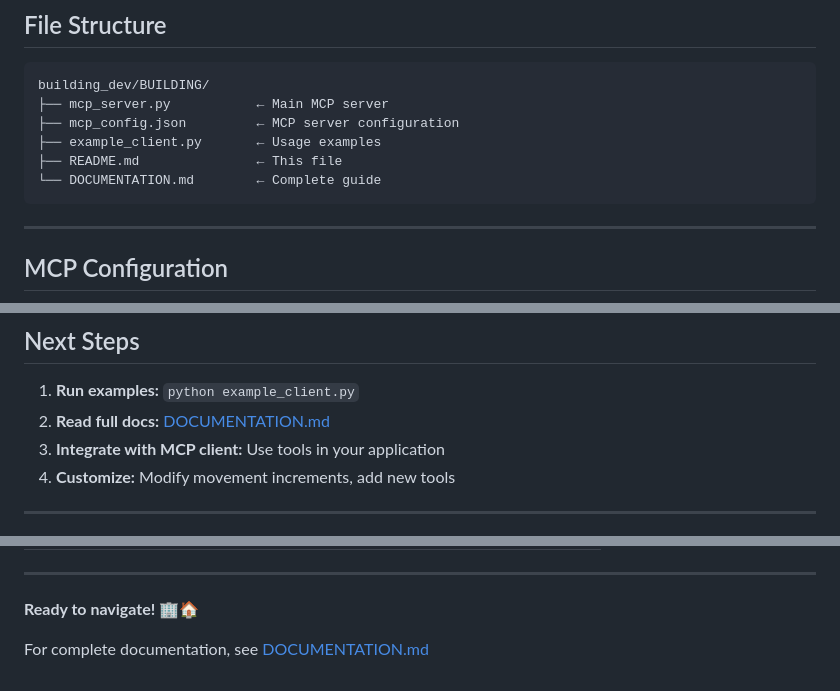
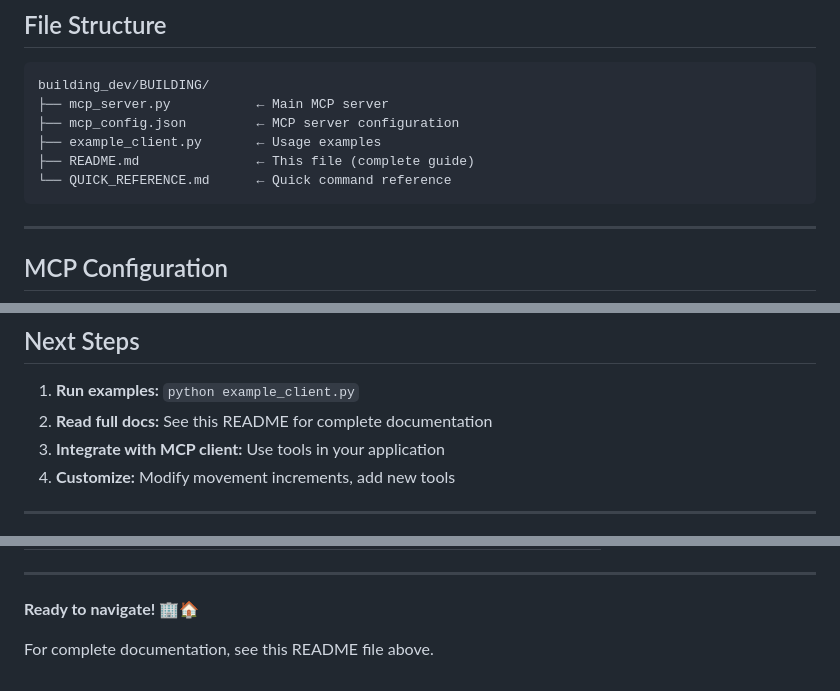
Before and after one commit to yadav-arjun/RescuNav, a Markdown page: BUILDING/README.md, 3 parts joined by grey strips. Drawn GitHub-style.

````diff
--- a/BUILDING/README.md
+++ b/BUILDING/README.md
@@ -318,8 +318,8 @@ building_dev/BUILDING/
 ├── mcp_server.py           ← Main MCP server
 ├── mcp_config.json         ← MCP server configuration
 ├── example_client.py       ← Usage examples
-├── README.md               ← This file
-└── DOCUMENTATION.md        ← Complete guide
+├── README.md               ← This file (complete guide)
+└── QUICK_REFERENCE.md      ← Quick command reference
 ```
 
 ---
@@ -402,7 +402,7 @@ pip install ai2thor pyvista numpy opencv-python
 ## Next Steps
 
 1. **Run examples:** `python example_client.py`
-2. **Read full docs:** [DOCUMENTATION.md](DOCUMENTATION.md)
+2. **Read full docs:** See this README for complete documentation
 3. **Integrate with MCP client:** Use tools in your application
 4. **Customize:** Modify movement increments, add new tools
 
@@ -445,4 +445,4 @@ python create_4story_advanced.py
 
 **Ready to navigate!** 🏢🏠
 
-For complete documentation, see [DOCUMENTATION.md](DOCUMENTATION.md)
+For complete documentation, see this README file above.
````
Also changed, not shown: README.md (+6 -0 lines), SYSTEM_OVERVIEW.md (+1 -1 lines).
